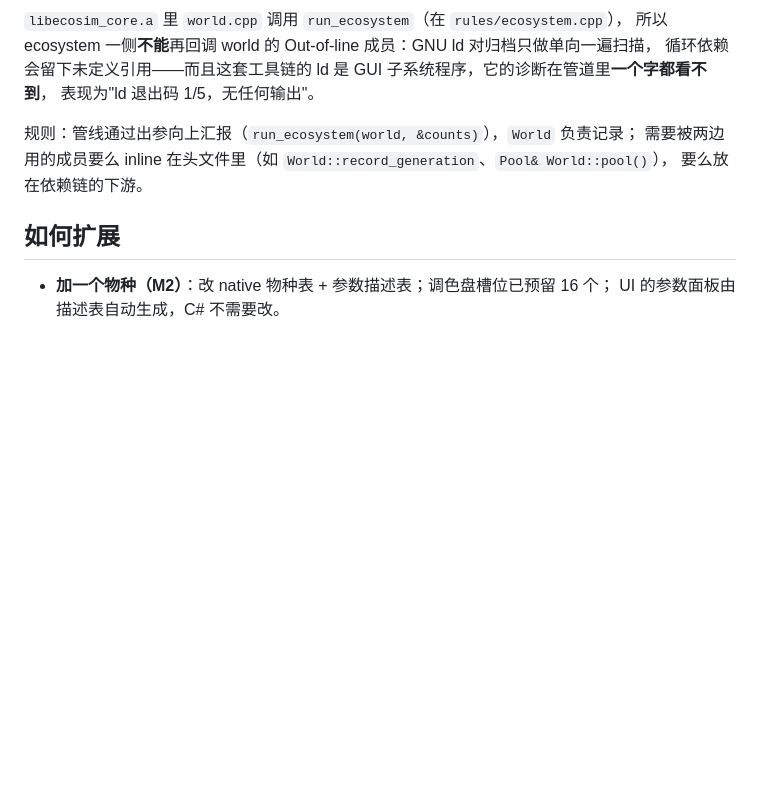
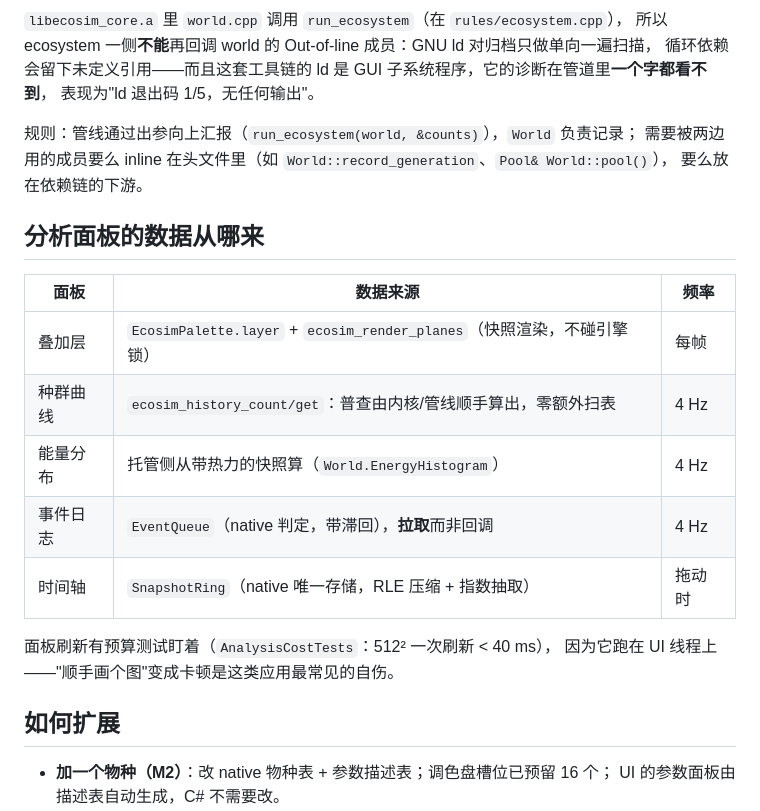
Before and after one commit to foXerw/cell-ecosim, a Markdown page: docs/architecture.md, the part around the change. GitHub-like rendering; blank space fills up the shorter version.

```diff
--- a/docs/architecture.md
+++ b/docs/architecture.md
@@ -125,6 +125,19 @@ per-cell 的阶段（sense、metabolise、regrow）直接按带并行。
 需要被两边用的成员要么 inline 在头文件里（如 `World::record_generation`、`Pool& World::pool()`），
 要么放在依赖链的下游。
 
+## 分析面板的数据从哪来
+
+| 面板 | 数据来源 | 频率 |
+|---|---|---|
+| 叠加层 | `EcosimPalette.layer` + `ecosim_render_planes`（快照渲染，不碰引擎锁） | 每帧 |
+| 种群曲线 | `ecosim_history_count/get`：普查由内核/管线顺手算出，零额外扫表 | 4 Hz |
+| 能量分布 | 托管侧从带热力的快照算（`World.EnergyHistogram`） | 4 Hz |
+| 事件日志 | `EventQueue`（native 判定，带滞回），**拉取**而非回调 | 4 Hz |
+| 时间轴 | `SnapshotRing`（native 唯一存储，RLE 压缩 + 指数抽取） | 拖动时 |
+
+面板刷新有预算测试盯着（`AnalysisCostTests`：512² 一次刷新 < 40 ms），
+因为它跑在 UI 线程上——"顺手画个图"变成卡顿是这类应用最常见的自伤。
+
 ## 如何扩展
 
 - **加一个物种（M2）**：改 native 物种表 + 参数描述表；调色盘槽位已预留 16 个；
```
Also changed, not shown: README.md (+13 -4 lines), docs/m3-checklist.md (added, +43 -0 lines), docs/images/m3-panel.png (added), 6 other files.
